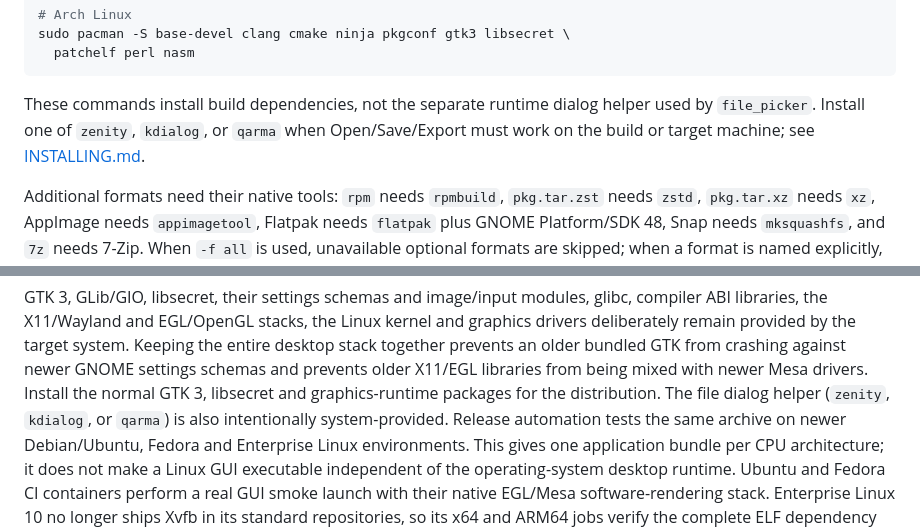
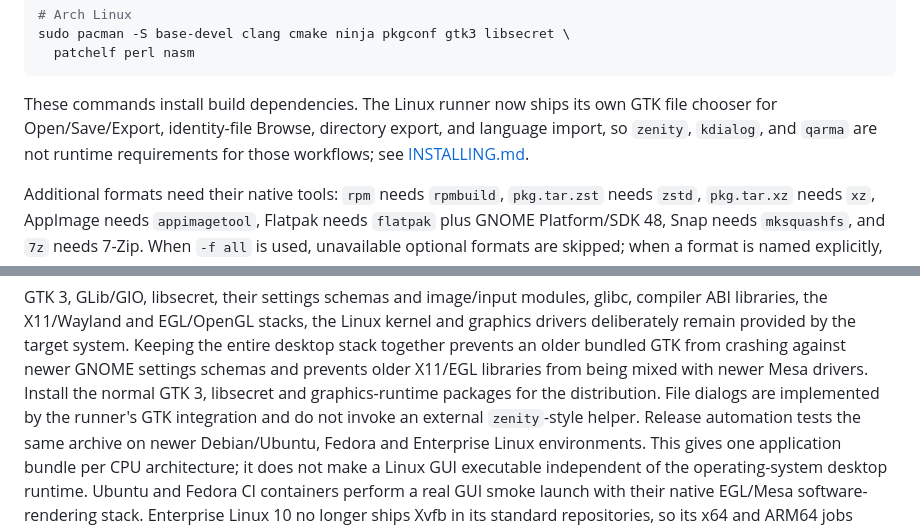
Before and after one commit to Wu-Kuan-Yee/MDSLens, a Markdown page: docs/BUILDING.md, 2 parts joined by grey strips. GitHub-like rendering.

````diff
--- a/docs/BUILDING.md
+++ b/docs/BUILDING.md
@@ -161,10 +161,10 @@ sudo pacman -S base-devel clang cmake ninja pkgconf gtk3 libsecret \
   patchelf perl nasm
 ```
 
-These commands install build dependencies, not the separate runtime dialog
-helper used by `file_picker`. Install one of `zenity`, `kdialog`, or `qarma`
-when Open/Save/Export must work on the build or target machine; see
-[INSTALLING.md](INSTALLING.md#linux).
+These commands install build dependencies. The Linux runner now ships its own
+GTK file chooser for Open/Save/Export, identity-file Browse, directory export,
+and language import, so `zenity`, `kdialog`, and `qarma` are not runtime
+requirements for those workflows; see [INSTALLING.md](INSTALLING.md#linux).
 
 Additional formats need their native tools: `rpm` needs `rpmbuild`,
 `pkg.tar.zst` needs `zstd`, `pkg.tar.xz` needs `xz`, AppImage needs
@@ -189,8 +189,9 @@ kernel and graphics drivers deliberately remain provided by the target system.
 Keeping the entire desktop stack together prevents an older bundled GTK from
 crashing against newer GNOME settings schemas and prevents older X11/EGL
 libraries from being mixed with newer Mesa drivers. Install the normal GTK 3,
-libsecret and graphics-runtime packages for the distribution. The file dialog
-helper (`zenity`, `kdialog`, or `qarma`) is also intentionally system-provided.
+libsecret and graphics-runtime packages for the distribution. File dialogs are
+implemented by the runner's GTK integration and do not invoke an external
+`zenity`-style helper.
 Release
 automation tests the same archive on newer Debian/Ubuntu, Fedora and Enterprise
 Linux environments. This gives one application bundle per CPU architecture; it
````
Also changed, not shown: docs/INSTALLING.md (+31 -17 lines), docs/PLATFORM_SUPPORT.md (+4 -3 lines).
